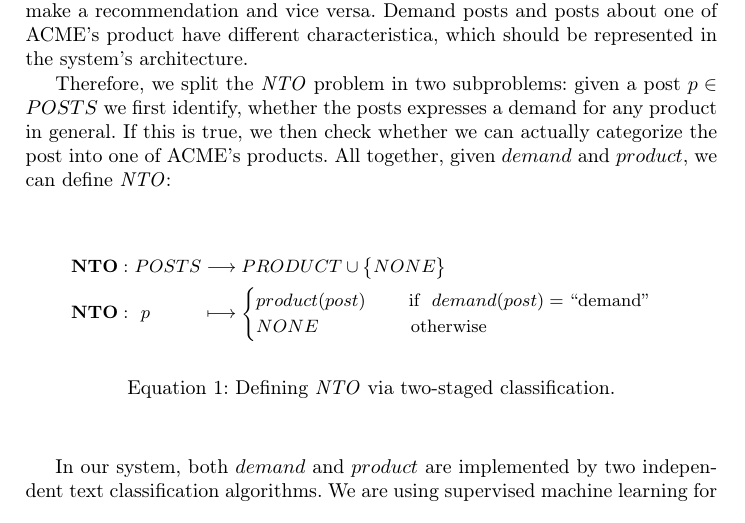
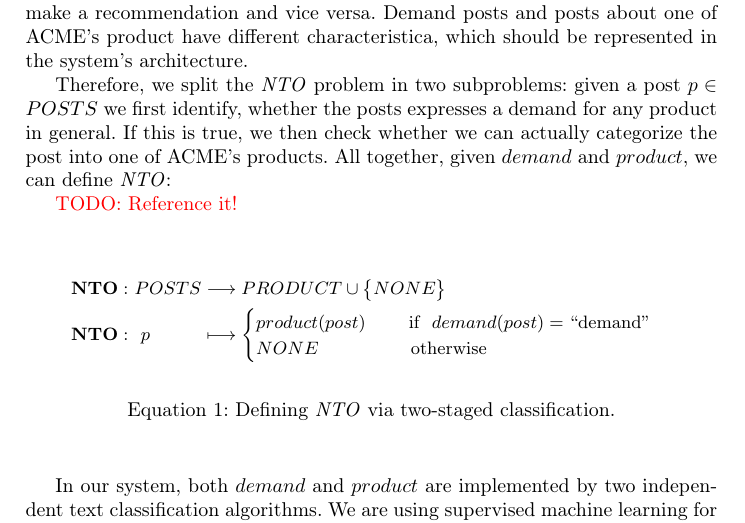
Before and after one commit to daniel-kurzynski/noise-to-opportunity-ml, a LaTeX paper (paper/paper.tex, which reads paper/sections/3_concept.tex): part of page 7 of 14, cut so that both start at the same text. Compiled offline with pdfLaTeX.

Commit message:
reference equation

```diff
--- a/paper/sections/3_concept.tex
+++ b/paper/sections/3_concept.tex
@@ -46,7 +46,9 @@ Therefore, we split the \nto problem in two subproblems: given a post $p \in POS
 If this is true, we then check whether we can actually categorize the post into one of ACME's products.
 All together, given $demand$ and $product$, we can define \nto:
 
+\todo{Reference it!}
 \begin{equationBlock}
+	\label{equation:two-stages}
 	\begin{alignat*}{3}
 	  &\mathbf{NTO}: && ~POSTS && \longrightarrow PRODUCT \cup \big\{ NONE \big\} \\
 	  &\mathbf{NTO}: && ~~p   && \longmapsto \begin{cases}
```
